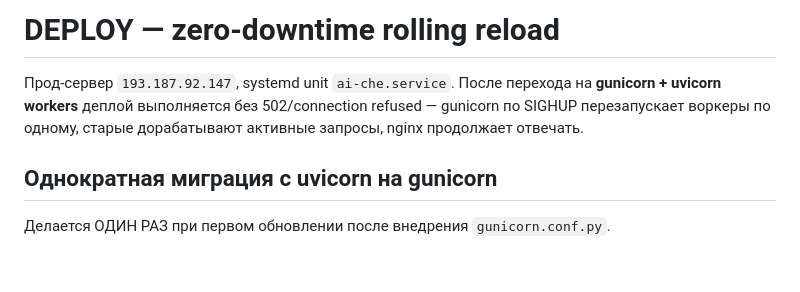
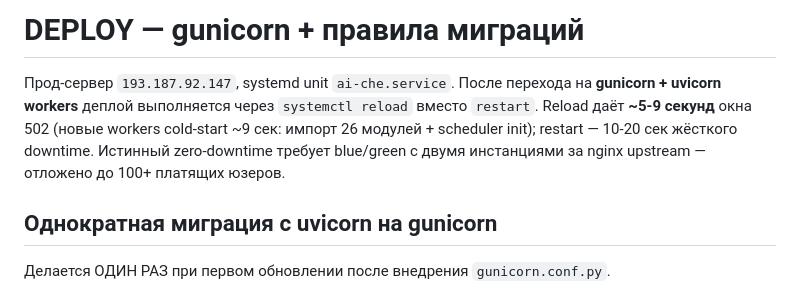
Before and after one commit to VidyakovD/AI-CHE, a Markdown page: docs/DEPLOY.md, the part around one of its changes. Drawn GitHub-style; blank space fills up the shorter version.

```diff
--- a/docs/DEPLOY.md
+++ b/docs/DEPLOY.md
@@ -1,9 +1,11 @@
-# DEPLOY — zero-downtime rolling reload
+# DEPLOY — gunicorn + правила миграций
 
 Прод-сервер `193.187.92.147`, systemd unit `ai-che.service`. После перехода на
-**gunicorn + uvicorn workers** деплой выполняется без 502/connection refused —
-gunicorn по SIGHUP перезапускает воркеры по одному, старые дорабатывают
-активные запросы, nginx продолжает отвечать.
+**gunicorn + uvicorn workers** деплой выполняется через `systemctl reload`
+вместо `restart`. Reload даёт **~5-9 секунд** окна 502 (новые workers cold-start
+~9 сек: импорт 26 модулей + scheduler init); restart — 10-20 сек жёсткого
+downtime. Истинный zero-downtime требует blue/green с двумя инстанциями за
+nginx upstream — отложено до 100+ платящих юзеров.
 
 ## Однократная миграция с uvicorn на gunicorn
 
```
Also changed, not shown: other parts of docs/DEPLOY.md (+51 -3 lines).
